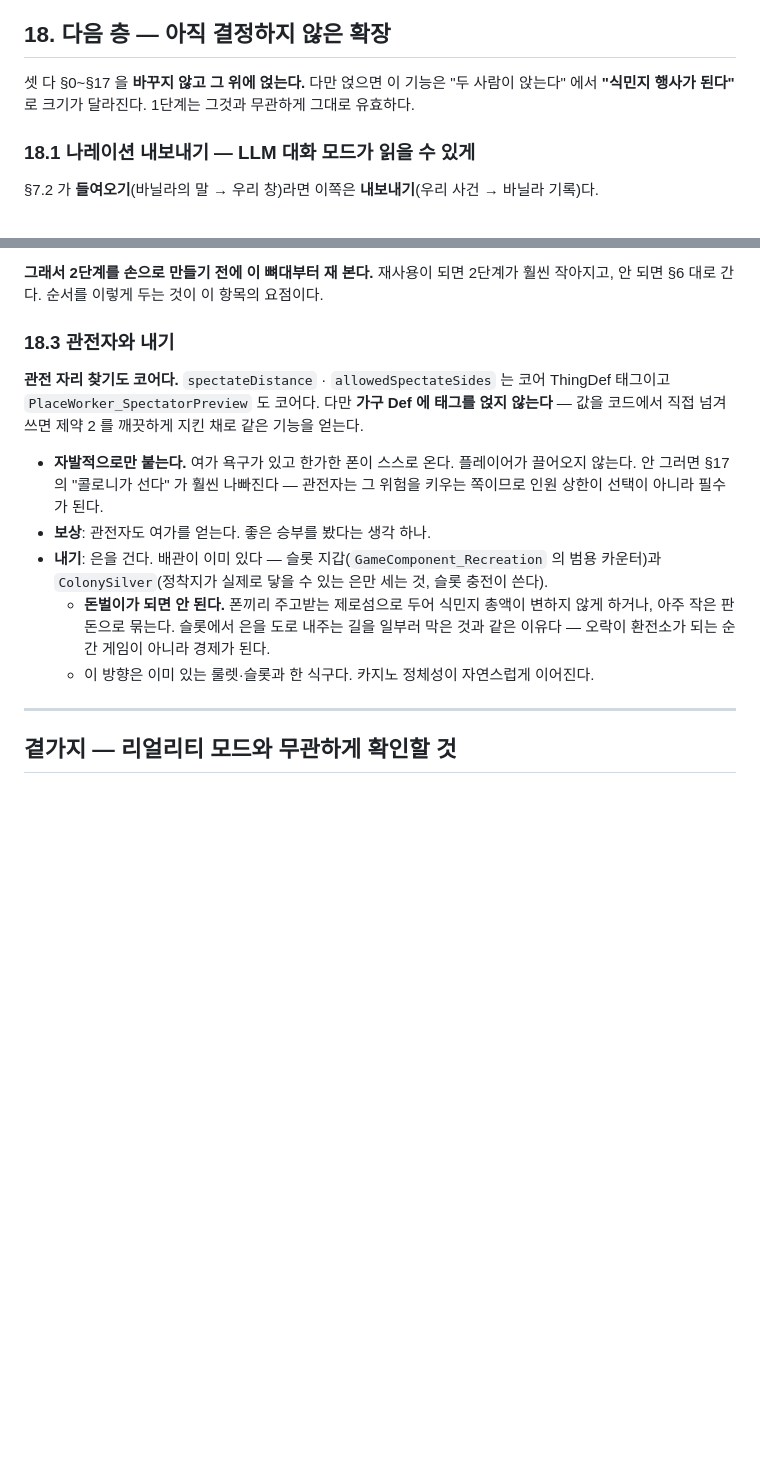
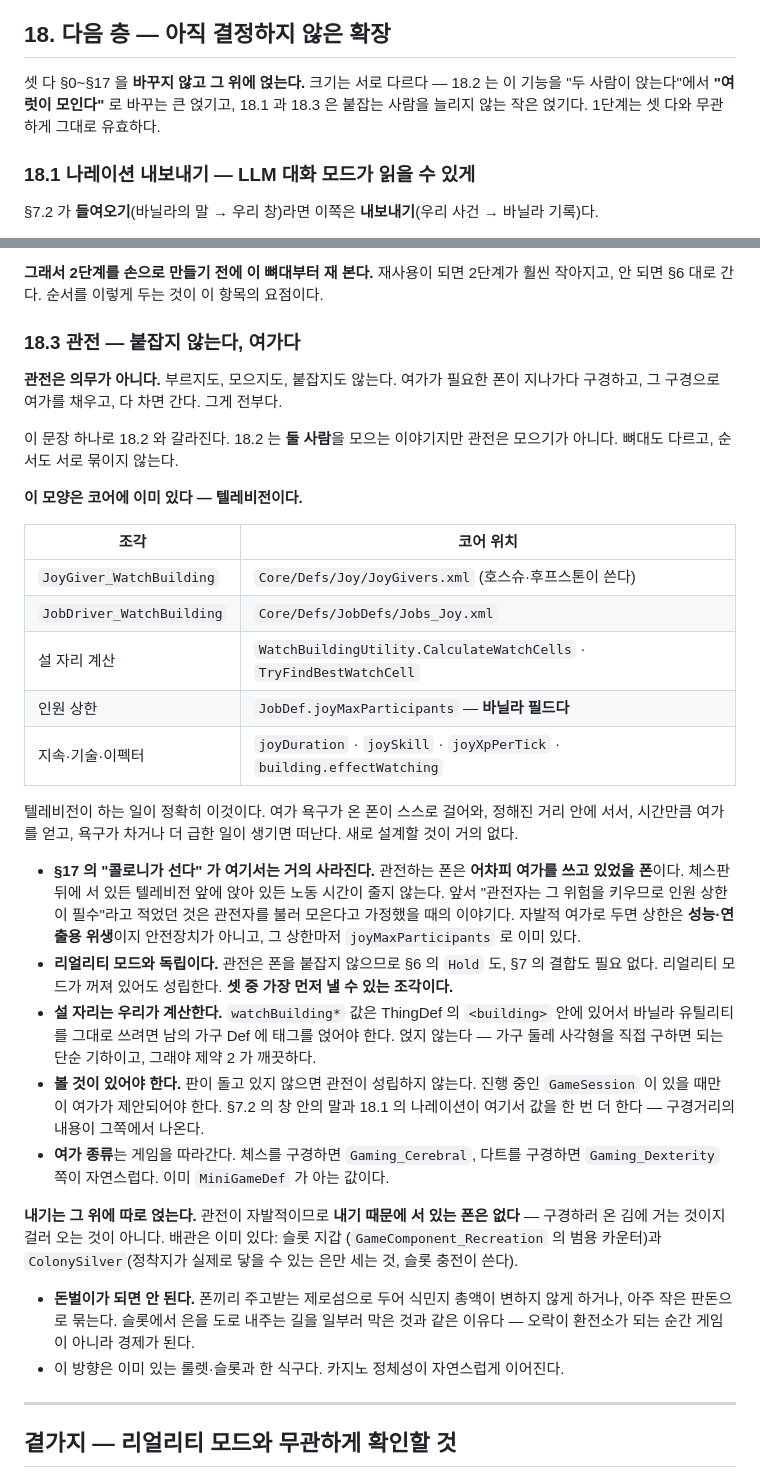
Before and after one commit to tr8425/PlayableRecreation, a Markdown page: DESIGN_RealityMode.md, 2 parts joined by grey strips. Rendered like a GitHub page; blank space fills up the shorter version.

Commit message:
리얼리티 명세 18.3: 관전은 의무가 아니라 여가다
관전자를 불러 모으는 것으로 적었던 것을 뒤집는다. 여가가 필요한 폰이
지나가다 구경하고 여가를 채우고 간다 — 부르지도 붙잡지도 않는다.

이 모양은 코어에 이미 있다. JoyGiver_WatchBuilding · JobDriver_WatchBuilding
이 텔레비전이 하는 일이고, 인원 상한도 JobDef.joyMaxParticipants 로
바닐라 필드다. 설 자리 계산만 우리가 한다 — watchBuilding* 값은 ThingDef
의 building 안이라 바닐라 유틸리티를 그대로 쓰면 남의 가구 Def 를
건드리게 된다.

따라오는 정정 두 가지:
- §17 의 "콜로니가 선다" 가 관전에는 거의 해당하지 않는다. 관전자는
  어차피 여가를 쓰고 있었을 폰이라 노동 시간이 줄지 않는다. 상한은
  안전장치가 아니라 성능·연출용 위생이다.
- 18.2 와 묶이지 않는다. 관전은 모으기가 아니고 폰을 붙잡지도 않으므로
  리얼리티 모드가 꺼져 있어도 성립한다. 셋 중 가장 먼저 낼 수 있다.

아티팩트도 같은 주소로 갱신.

Co-Authored-By: Claude Opus 5 <noreply@anthropic.com>

```diff
--- a/DESIGN_RealityMode.md
+++ b/DESIGN_RealityMode.md
@@ -358,8 +358,9 @@ Thought_PR_PlayedTogether    〃
 
 ## 18. 다음 층 — 아직 결정하지 않은 확장
 
-셋 다 §0~§17 을 **바꾸지 않고 그 위에 얹는다.** 다만 얹으면 이 기능은 "두 사람이 앉는다"
-에서 **"식민지 행사가 된다"** 로 크기가 달라진다. 1단계는 그것과 무관하게 그대로 유효하다.
+셋 다 §0~§17 을 **바꾸지 않고 그 위에 얹는다.** 크기는 서로 다르다 — 18.2 는 이 기능을
+"두 사람이 앉는다"에서 **"여럿이 모인다"** 로 바꾸는 큰 얹기고, 18.1 과 18.3 은 붙잡는
+사람을 늘리지 않는 작은 얹기다. 1단계는 셋 다와 무관하게 그대로 유효하다.
 
 ### 18.1 나레이션 내보내기 — LLM 대화 모드가 읽을 수 있게
 
@@ -406,22 +407,53 @@ D6 도 공짜로 더 잘 굴러간다.
 **그래서 2단계를 손으로 만들기 전에 이 뼈대부터 재 본다.** 재사용이 되면 2단계가 훨씬
 작아지고, 안 되면 §6 대로 간다. 순서를 이렇게 두는 것이 이 항목의 요점이다.
 
-### 18.3 관전자와 내기
+### 18.3 관전 — 붙잡지 않는다, 여가다
 
-**관전 자리 찾기도 코어다.** `spectateDistance` · `allowedSpectateSides` 는 코어 ThingDef
-태그이고 `PlaceWorker_SpectatorPreview` 도 코어다. 다만 **가구 Def 에 태그를 얹지 않는다** —
-값을 코드에서 직접 넘겨 쓰면 제약 2 를 깨끗하게 지킨 채로 같은 기능을 얻는다.
+**관전은 의무가 아니다.** 부르지도, 모으지도, 붙잡지도 않는다. 여가가 필요한 폰이
+지나가다 구경하고, 그 구경으로 여가를 채우고, 다 차면 간다. 그게 전부다.
 
-- **자발적으로만 붙는다.** 여가 욕구가 있고 한가한 폰이 스스로 온다. 플레이어가 끌어오지
-  않는다. 안 그러면 §17 의 "콜로니가 선다" 가 훨씬 나빠진다 — 관전자는 그 위험을 키우는
-  쪽이므로 인원 상한이 선택이 아니라 필수가 된다.
-- **보상**: 관전자도 여가를 얻는다. 좋은 승부를 봤다는 생각 하나.
-- **내기**: 은을 건다. 배관이 이미 있다 — 슬롯 지갑(`GameComponent_Recreation` 의 범용
-  카운터)과 `ColonySilver`(정착지가 실제로 닿을 수 있는 은만 세는 것, 슬롯 충전이 쓴다).
-  - **돈벌이가 되면 안 된다.** 폰끼리 주고받는 제로섬으로 두어 식민지 총액이 변하지 않게
-    하거나, 아주 작은 판돈으로 묶는다. 슬롯에서 은을 도로 내주는 길을 일부러 막은 것과
-    같은 이유다 — 오락이 환전소가 되는 순간 게임이 아니라 경제가 된다.
-  - 이 방향은 이미 있는 룰렛·슬롯과 한 식구다. 카지노 정체성이 자연스럽게 이어진다.
+이 문장 하나로 18.2 와 갈라진다. 18.2 는 **둘 사람**을 모으는 이야기지만 관전은 모으기가
+아니다. 뼈대도 다르고, 순서도 서로 묶이지 않는다.
+
+**이 모양은 코어에 이미 있다 — 텔레비전이다.**
+
+| 조각 | 코어 위치 |
+| --- | --- |
+| `JoyGiver_WatchBuilding` | `Core/Defs/Joy/JoyGivers.xml` (호스슈·후프스톤이 쓴다) |
+| `JobDriver_WatchBuilding` | `Core/Defs/JobDefs/Jobs_Joy.xml` |
+| 설 자리 계산 | `WatchBuildingUtility.CalculateWatchCells` · `TryFindBestWatchCell` |
+| 인원 상한 | `JobDef.joyMaxParticipants` — **바닐라 필드다** |
+| 지속·기술·이펙터 | `joyDuration` · `joySkill` · `joyXpPerTick` · `building.effectWatching` |
+
+텔레비전이 하는 일이 정확히 이것이다. 여가 욕구가 온 폰이 스스로 걸어와, 정해진 거리
+안에 서서, 시간만큼 여가를 얻고, 욕구가 차거나 더 급한 일이 생기면 떠난다. 새로 설계할
+것이 거의 없다.
+
+- **§17 의 "콜로니가 선다" 가 여기서는 거의 사라진다.** 관전하는 폰은 **어차피 여가를 쓰고
+  있었을 폰**이다. 체스판 뒤에 서 있든 텔레비전 앞에 앉아 있든 노동 시간이 줄지 않는다.
+  앞서 "관전자는 그 위험을 키우므로 인원 상한이 필수"라고 적었던 것은 관전자를 불러
+  모은다고 가정했을 때의 이야기다. 자발적 여가로 두면 상한은 **성능·연출용 위생**이지
+  안전장치가 아니고, 그 상한마저 `joyMaxParticipants` 로 이미 있다.
+- **리얼리티 모드와 독립이다.** 관전은 폰을 붙잡지 않으므로 §6 의 `Hold` 도, §7 의 결합도
+  필요 없다. 리얼리티 모드가 꺼져 있어도 성립한다. **셋 중 가장 먼저 낼 수 있는 조각이다.**
+- **설 자리는 우리가 계산한다.** `watchBuilding*` 값은 ThingDef 의 `<building>` 안에 있어서
+  바닐라 유틸리티를 그대로 쓰려면 남의 가구 Def 에 태그를 얹어야 한다. 얹지 않는다 —
+  가구 둘레 사각형을 직접 구하면 되는 단순 기하이고, 그래야 제약 2 가 깨끗하다.
+- **볼 것이 있어야 한다.** 판이 돌고 있지 않으면 관전이 성립하지 않는다. 진행 중인
+  `GameSession` 이 있을 때만 이 여가가 제안되어야 한다. §7.2 의 창 안의 말과 18.1 의
+  나레이션이 여기서 값을 한 번 더 한다 — 구경거리의 내용이 그쪽에서 나온다.
+- **여가 종류**는 게임을 따라간다. 체스를 구경하면 `Gaming_Cerebral`, 다트를 구경하면
+  `Gaming_Dexterity` 쪽이 자연스럽다. 이미 `MiniGameDef` 가 아는 값이다.
+
+**내기는 그 위에 따로 얹는다.** 관전이 자발적이므로 **내기 때문에 서 있는 폰은 없다** —
+구경하러 온 김에 거는 것이지 걸러 오는 것이 아니다. 배관은 이미 있다: 슬롯 지갑
+(`GameComponent_Recreation` 의 범용 카운터)과 `ColonySilver`(정착지가 실제로 닿을 수 있는
+은만 세는 것, 슬롯 충전이 쓴다).
+
+- **돈벌이가 되면 안 된다.** 폰끼리 주고받는 제로섬으로 두어 식민지 총액이 변하지 않게
+  하거나, 아주 작은 판돈으로 묶는다. 슬롯에서 은을 도로 내주는 길을 일부러 막은 것과
+  같은 이유다 — 오락이 환전소가 되는 순간 게임이 아니라 경제가 된다.
+- 이 방향은 이미 있는 룰렛·슬롯과 한 식구다. 카지노 정체성이 자연스럽게 이어진다.
 
 ---
 
```
